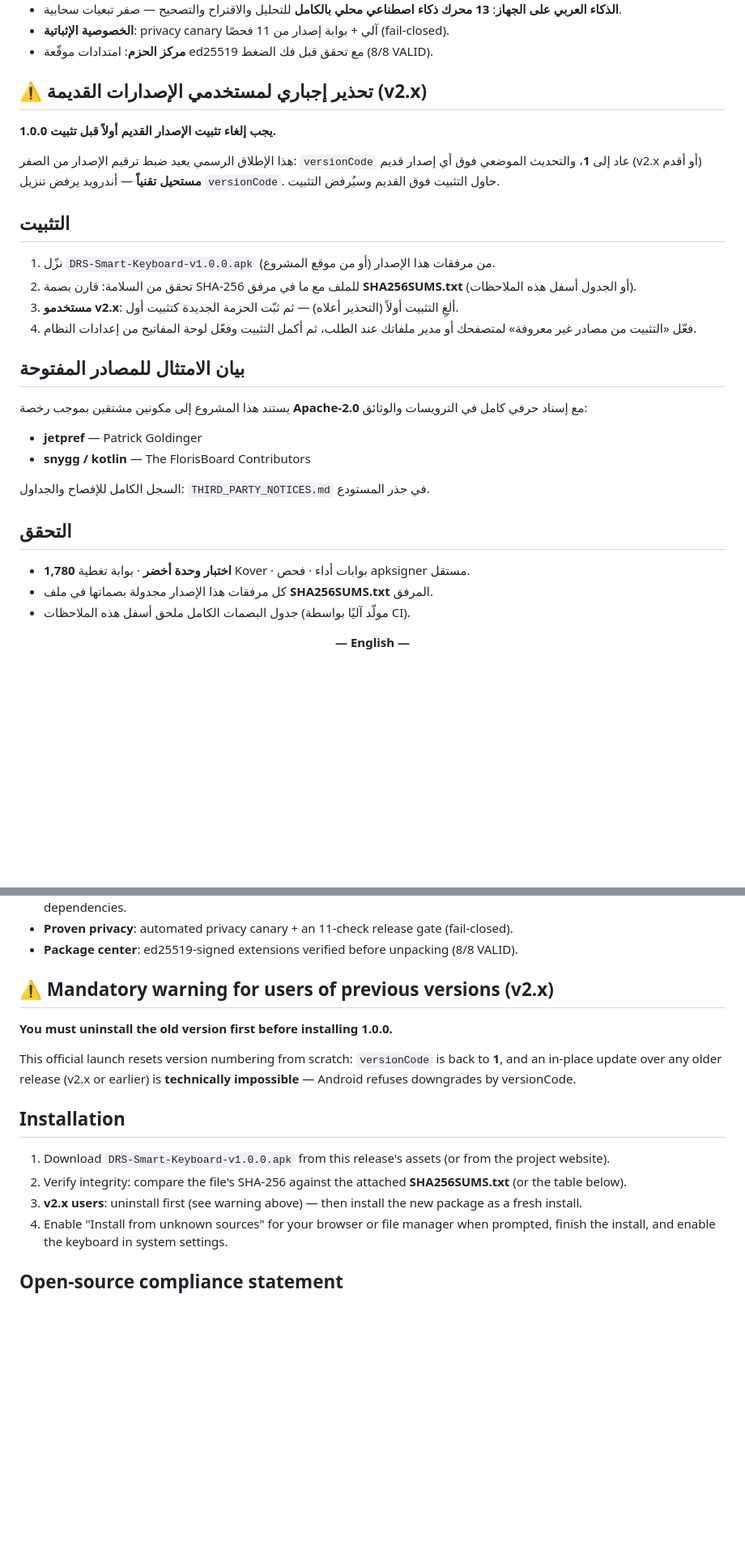
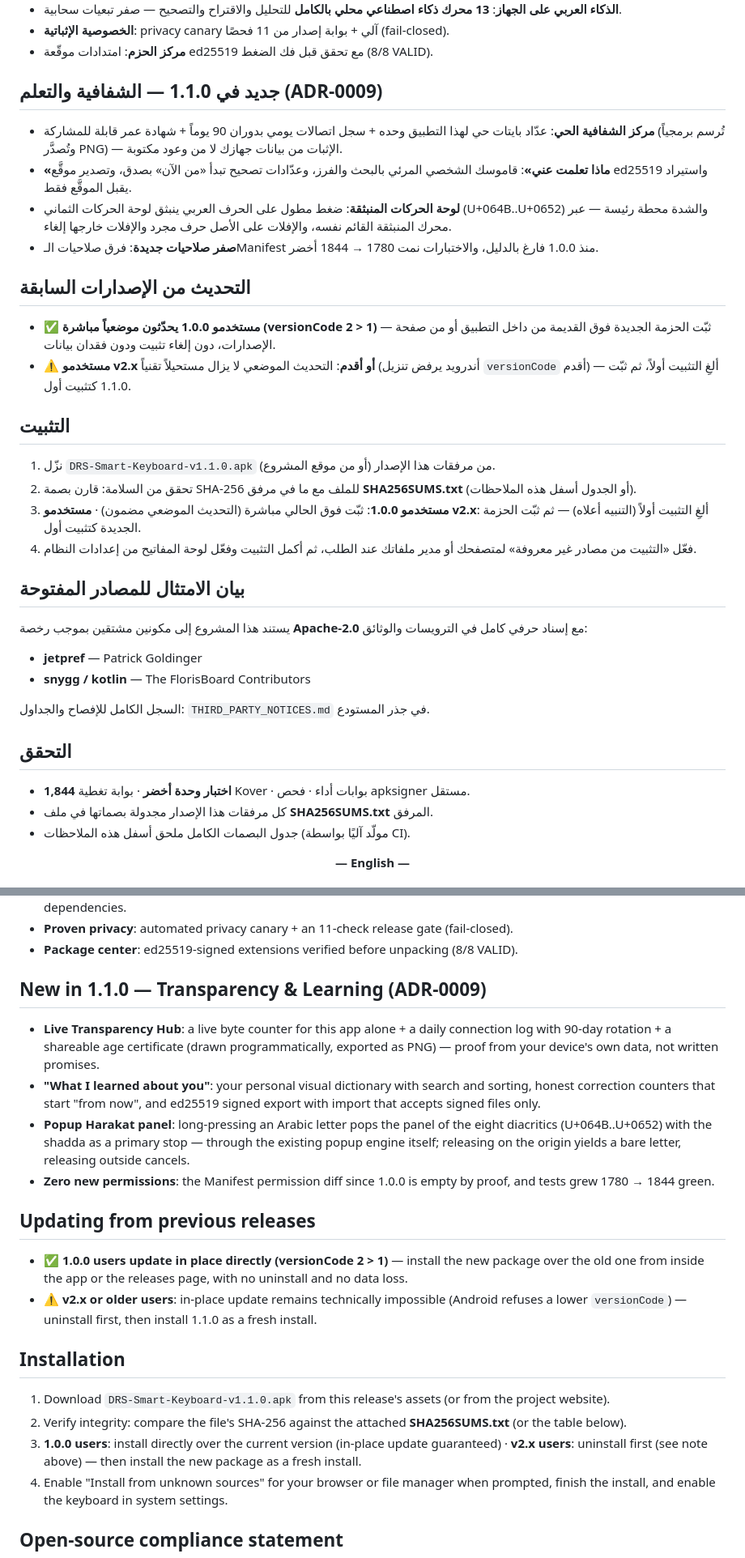
Before and after one commit to CTO-DRS/DRS-Smart-Keyboard, a Markdown page: .github/RELEASE_BODY.md, 2 parts joined by grey strips. Shown at 81% size. Rendered like a GitHub page; blank space fills up the shorter version.

Commit message:
EXEC-001 القسم 0 — جسم إصدار 1.1.0: 1,844 اختباراً + قسم الميزات الثلاث (مركز الشفافية الحي / ماذا تعلمت عني / لوحة الحركات المنبثقة) + سطر التحديث الموضعي المضمون (versionCode 2 > 1) مع بقاء تحذير v2.x تقنياً صحيحاً + بيان الامتثال كما هو + إحالة SHA256SUMS

```diff
--- a/.github/RELEASE_BODY.md
+++ b/.github/RELEASE_BODY.md
@@ -30,22 +30,37 @@
   (fail-closed).
 - **مركز الحزم**: امتدادات موقّعة ed25519 مع تحقق قبل فك الضغط (8/8 VALID).
 
-## ⚠️ تحذير إجباري لمستخدمي الإصدارات القديمة (v2.x)
+## جديد في 1.1.0 — الشفافية والتعلم (ADR-0009)
 
-**يجب إلغاء تثبيت الإصدار القديم أولاً قبل تثبيت 1.0.0.**
+- **مركز الشفافية الحي**: عدّاد بايتات حي لهذا التطبيق وحده + سجل اتصالات
+  يومي بدوران 90 يوماً + شهادة عمر قابلة للمشاركة (تُرسم برمجياً وتُصدَّر
+  PNG) — الإثبات من بيانات جهازك لا من وعود مكتوبة.
+- **«ماذا تعلمت عني»**: قاموسك الشخصي المرئي بالبحث والفرز، وعدّادات تصحيح
+  تبدأ «من الآن» بصدق، وتصدير موقَّع ed25519 واستيراد يقبل الموقَّع فقط.
+- **لوحة الحركات المنبثقة**: ضغط مطول على الحرف العربي ينبثق لوحة الحركات
+  الثماني (U+064B..U+0652) والشدة محطة رئيسة — عبر محرك المنبثقة القائم
+  نفسه، والإفلات على الأصل حرف مجرد والإفلات خارجها إلغاء.
+- **صفر صلاحيات جديدة**: فرق صلاحيات الـManifest منذ 1.0.0 فارغ بالدليل،
+  والاختبارات نمت 1780 → 1844 أخضر.
 
-هذا الإطلاق الرسمي يعيد ضبط ترقيم الإصدار من الصفر: `versionCode` عاد إلى
-**1**، والتحديث الموضعي فوق أي إصدار قديم (v2.x أو أقدم) **مستحيل تقنياً** —
-أندرويد يرفض تنزيل `versionCode`. حاول التثبيت فوق القديم وسيُرفض التثبيت.
+## التحديث من الإصدارات السابقة
+
+- ✅ **مستخدمو 1.0.0 يحدّثون موضعياً مباشرة (versionCode 2 > 1)** — ثبّت
+  الحزمة الجديدة فوق القديمة من داخل التطبيق أو من صفحة الإصدارات، دون إلغاء
+  تثبيت ودون فقدان بيانات.
+- ⚠️ **مستخدمو v2.x أو أقدم**: التحديث الموضعي لا يزال مستحيلاً تقنياً
+  (أندرويد يرفض تنزيل `versionCode` أقدم) — ألغِ التثبيت أولاً، ثم ثبّت 1.1.0
+  كتثبيت أول.
 
 ## التثبيت
 
-1. نزّل `DRS-Smart-Keyboard-v1.0.0.apk` من مرفقات هذا الإصدار (أو من موقع
+1. نزّل `DRS-Smart-Keyboard-v1.1.0.apk` من مرفقات هذا الإصدار (أو من موقع
    المشروع).
 2. تحقق من السلامة: قارن بصمة SHA-256 للملف مع ما في مرفق **SHA256SUMS.txt**
    (أو الجدول أسفل هذه الملاحظات).
-3. **مستخدمو v2.x**: ألغِ التثبيت أولاً (التحذير أعلاه) — ثم ثبّت الحزمة الجديدة
-   كتثبيت أول.
+3. **مستخدمو 1.0.0**: ثبّت فوق الحالي مباشرة (التحديث الموضعي مضمون) ·
+   **مستخدمو v2.x**: ألغِ التثبيت أولاً (التنبيه أعلاه) — ثم ثبّت الحزمة
+   الجديدة كتثبيت أول.
 4. فعّل «التثبيت من مصادر غير معروفة» لمتصفحك أو مدير ملفاتك عند الطلب، ثم أكمل
    التثبيت وفعّل لوحة المفاتيح من إعدادات النظام.
 
@@ -61,7 +76,7 @@
 
 ## التحقق
 
-- **1,780 اختبار وحدة أخضر** · بوابة تغطية Kover · بوابات أداء · فحص apksigner
+- **1,844 اختبار وحدة أخضر** · بوابة تغطية Kover · بوابات أداء · فحص apksigner
   مستقل.
 - كل مرفقات هذا الإصدار مجدولة بصماتها في ملف **SHA256SUMS.txt** المرفق.
 - جدول البصمات الكامل ملحق أسفل هذه الملاحظات (مولّد آليًا بواسطة CI).
@@ -98,23 +113,40 @@ you type stays on your device: no accounts, no tracking, no mandatory network.
 - **Package center**: ed25519-signed extensions verified before unpacking
   (8/8 VALID).
 
-## ⚠️ Mandatory warning for users of previous versions (v2.x)
+## New in 1.1.0 — Transparency & Learning (ADR-0009)
 
-**You must uninstall the old version first before installing 1.0.0.**
+- **Live Transparency Hub**: a live byte counter for this app alone + a daily
+  connection log with 90-day rotation + a shareable age certificate (drawn
+  programmatically, exported as PNG) — proof from your device's own data, not
+  written promises.
+- **"What I learned about you"**: your personal visual dictionary with search
+  and sorting, honest correction counters that start "from now", and ed25519
+  signed export with import that accepts signed files only.
+- **Popup Harakat panel**: long-pressing an Arabic letter pops the panel of
+  the eight diacritics (U+064B..U+0652) with the shadda as a primary stop —
+  through the existing popup engine itself; releasing on the origin yields a
+  bare letter, releasing outside cancels.
+- **Zero new permissions**: the Manifest permission diff since 1.0.0 is empty
+  by proof, and tests grew 1780 → 1844 green.
 
-This official launch resets version numbering from scratch: `versionCode`
-is back to **1**, and an in-place update over any older release (v2.x or
-earlier) is **technically impossible** — Android refuses downgrades by
-versionCode.
+## Updating from previous releases
+
+- ✅ **1.0.0 users update in place directly (versionCode 2 > 1)** — install
+  the new package over the old one from inside the app or the releases page,
+  with no uninstall and no data loss.
+- ⚠️ **v2.x or older users**: in-place update remains technically impossible
+  (Android refuses a lower `versionCode`) — uninstall first, then install 1.1.0
+  as a fresh install.
 
 ## Installation
 
-1. Download `DRS-Smart-Keyboard-v1.0.0.apk` from this release's assets (or
+1. Download `DRS-Smart-Keyboard-v1.1.0.apk` from this release's assets (or
    from the project website).
 2. Verify integrity: compare the file's SHA-256 against the attached
    **SHA256SUMS.txt** (or the table below).
-3. **v2.x users**: uninstall first (see warning above) — then install the new
-   package as a fresh install.
+3. **1.0.0 users**: install directly over the current version (in-place update
+   guaranteed) · **v2.x users**: uninstall first (see note above) — then
+   install the new package as a fresh install.
 4. Enable "Install from unknown sources" for your browser or file manager when
    prompted, finish the install, and enable the keyboard in system settings.
 
```
Also changed, not shown: other parts of .github/RELEASE_BODY.md (+3 -3 lines).
